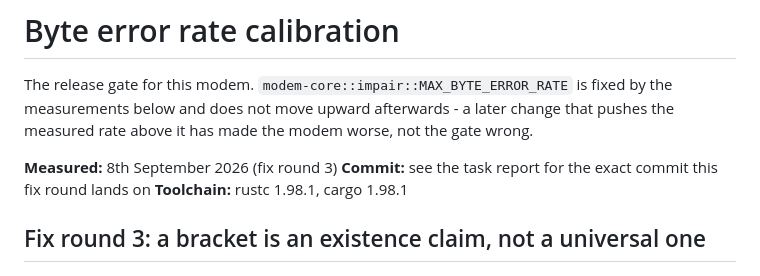
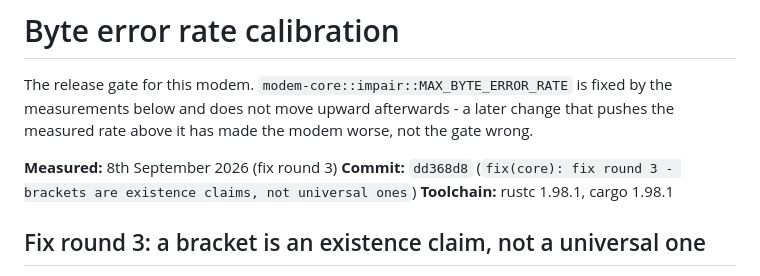
Before and after one commit to dbhq-uk/modem, a Markdown page: docs/ber-calibration.md, the part around the change. GitHub-like rendering.

Commit message:
docs(core): fill in the fix round 3 commit hash in ber-calibration.md

```diff
--- a/docs/ber-calibration.md
+++ b/docs/ber-calibration.md
@@ -3,7 +3,7 @@
 The release gate for this modem. `modem-core::impair::MAX_BYTE_ERROR_RATE` is fixed by the measurements below and does not move upward afterwards - a later change that pushes the measured rate above it has made the modem worse, not the gate wrong.
 
 **Measured:** 8th September 2026 (fix round 3)
-**Commit:** see the task report for the exact commit this fix round lands on
+**Commit:** `dd368d8` (`fix(core): fix round 3 - brackets are existence claims, not universal ones`)
 **Toolchain:** rustc 1.98.1, cargo 1.98.1
 
 ## Fix round 3: a bracket is an existence claim, not a universal one
```
